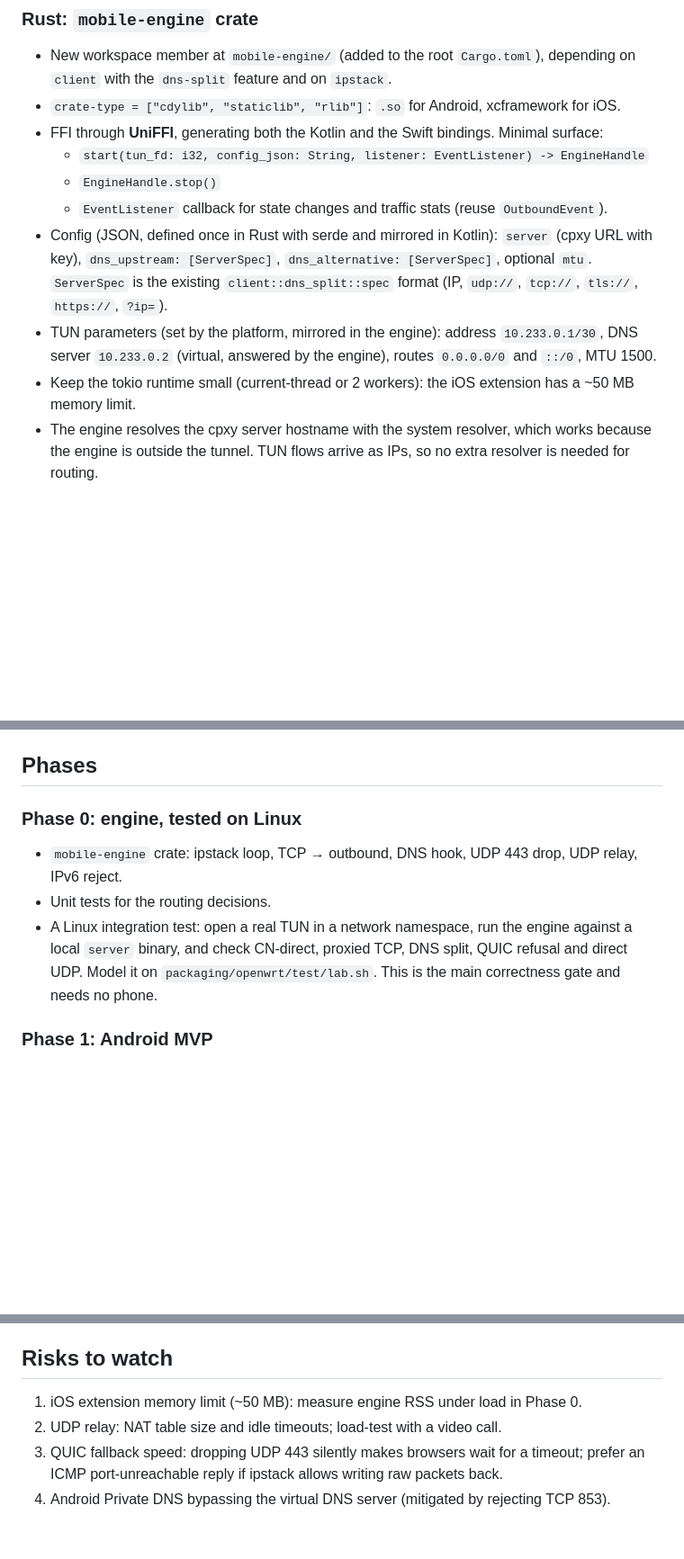
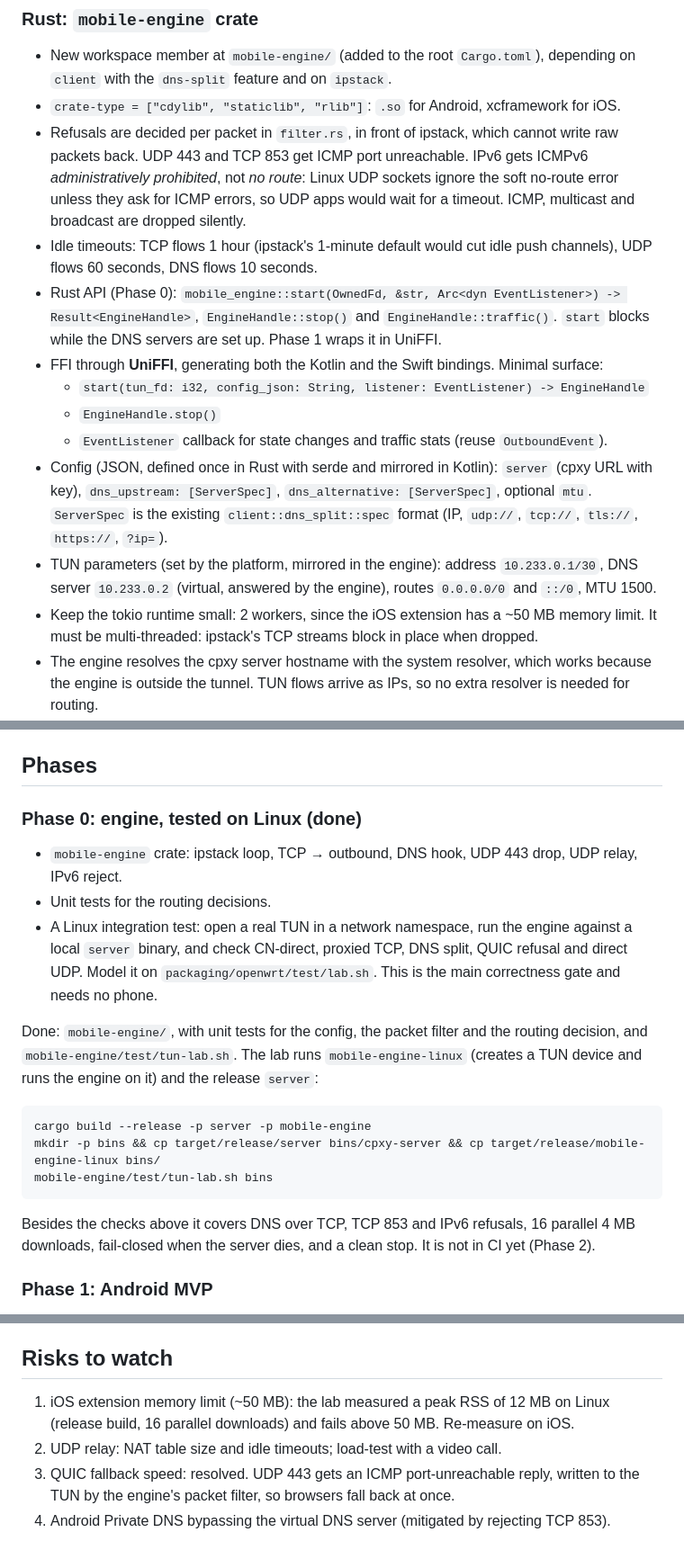
Before and after one commit to simophin/cpxy-ng, a Markdown page: docs/mobile-vpn-plan.md, 3 parts joined by grey strips. Shown at 90% size. Drawn GitHub-style; blank space fills up the shorter version.

Commit message:
docs: mark Phase 0 of the mobile VPN plan done
Records how the engine refuses traffic, its timeouts and Rust API, how
to run the lab, and the measured peak RSS.

Co-Authored-By: Claude Opus 5.5 <noreply@anthropic.com>

````diff
--- a/docs/mobile-vpn-plan.md
+++ b/docs/mobile-vpn-plan.md
@@ -73,6 +73,16 @@ tunnel.
 - New workspace member at `mobile-engine/` (added to the root `Cargo.toml`), depending on `client`
   with the `dns-split` feature and on `ipstack`.
 - `crate-type = ["cdylib", "staticlib", "rlib"]`: `.so` for Android, xcframework for iOS.
+- Refusals are decided per packet in `filter.rs`, in front of ipstack, which cannot write raw
+  packets back. UDP 443 and TCP 853 get ICMP port unreachable. IPv6 gets ICMPv6
+  *administratively prohibited*, not *no route*: Linux UDP sockets ignore the soft no-route error
+  unless they ask for ICMP errors, so UDP apps would wait for a timeout. ICMP, multicast and
+  broadcast are dropped silently.
+- Idle timeouts: TCP flows 1 hour (ipstack's 1-minute default would cut idle push channels), UDP
+  flows 60 seconds, DNS flows 10 seconds.
+- Rust API (Phase 0): `mobile_engine::start(OwnedFd, &str, Arc<dyn EventListener>) ->
+  Result<EngineHandle>`, `EngineHandle::stop()` and `EngineHandle::traffic()`. `start` blocks while
+  the DNS servers are set up. Phase 1 wraps it in UniFFI.
 - FFI through **UniFFI**, generating both the Kotlin and the Swift bindings. Minimal surface:
   - `start(tun_fd: i32, config_json: String, listener: EventListener) -> EngineHandle`
   - `EngineHandle.stop()`
@@ -83,8 +93,8 @@ tunnel.
   `tcp://`, `tls://`, `https://`, `?ip=`).
 - TUN parameters (set by the platform, mirrored in the engine): address `10.233.0.1/30`, DNS server
   `10.233.0.2` (virtual, answered by the engine), routes `0.0.0.0/0` and `::/0`, MTU 1500.
-- Keep the tokio runtime small (current-thread or 2 workers): the iOS extension has a ~50 MB memory
-  limit.
+- Keep the tokio runtime small: 2 workers, since the iOS extension has a ~50 MB memory limit.
+  It must be multi-threaded: ipstack's TCP streams block in place when dropped.
 - The engine resolves the cpxy server hostname with the system resolver, which works because the
   engine is outside the tunnel. TUN flows arrive as IPs, so no extra resolver is needed for routing.
 - Private DNS (Android DoT): reject TCP 853 so Android falls back to plain DNS, which the engine
@@ -107,7 +117,7 @@ tunnel.
 
 ## Phases
 
-### Phase 0: engine, tested on Linux
+### Phase 0: engine, tested on Linux (done)
 
 - `mobile-engine` crate: ipstack loop, TCP → outbound, DNS hook, UDP 443 drop, UDP relay, IPv6
   reject.
@@ -115,6 +125,19 @@ tunnel.
 - A Linux integration test: open a real TUN in a network namespace, run the engine against a local
   `server` binary, and check CN-direct, proxied TCP, DNS split, QUIC refusal and direct UDP. Model it
   on `packaging/openwrt/test/lab.sh`. This is the main correctness gate and needs no phone.
+
+Done: `mobile-engine/`, with unit tests for the config, the packet filter and the routing decision,
+and `mobile-engine/test/tun-lab.sh`. The lab runs `mobile-engine-linux` (creates a TUN device and
+runs the engine on it) and the release `server`:
+
+```sh
+cargo build --release -p server -p mobile-engine
+mkdir -p bins && cp target/release/server bins/cpxy-server && cp target/release/mobile-engine-linux bins/
+mobile-engine/test/tun-lab.sh bins
+```
+
+Besides the checks above it covers DNS over TCP, TCP 853 and IPv6 refusals, 16 parallel 4 MB
+downloads, fail-closed when the server dies, and a clean stop. It is not in CI yet (Phase 2).
 
 ### Phase 1: Android MVP
 
@@ -151,8 +174,9 @@ New jobs in `.github/workflows/ci.yml`; existing jobs unchanged.
 
 ## Risks to watch
 
-1. iOS extension memory limit (~50 MB): measure engine RSS under load in Phase 0.
+1. iOS extension memory limit (~50 MB): the lab measured a peak RSS of 12 MB on Linux (release
+   build, 16 parallel downloads) and fails above 50 MB. Re-measure on iOS.
 2. UDP relay: NAT table size and idle timeouts; load-test with a video call.
-3. QUIC fallback speed: dropping UDP 443 silently makes browsers wait for a timeout; prefer an ICMP
-   port-unreachable reply if ipstack allows writing raw packets back.
+3. QUIC fallback speed: resolved. UDP 443 gets an ICMP port-unreachable reply, written to the TUN
+   by the engine's packet filter, so browsers fall back at once.
 4. Android Private DNS bypassing the virtual DNS server (mitigated by rejecting TCP 853).
````
Also changed, not shown: other parts of docs/mobile-vpn-plan.md (+4 -4 lines).
